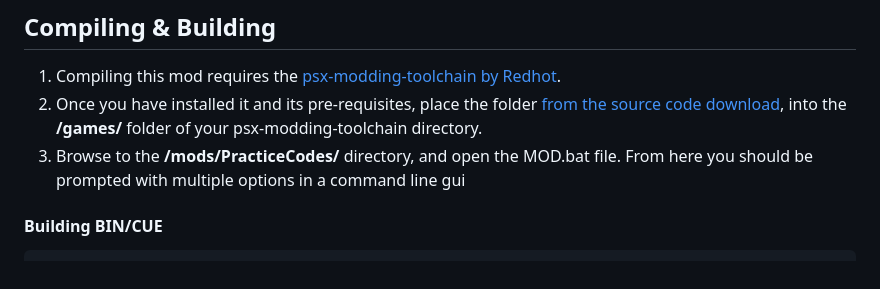
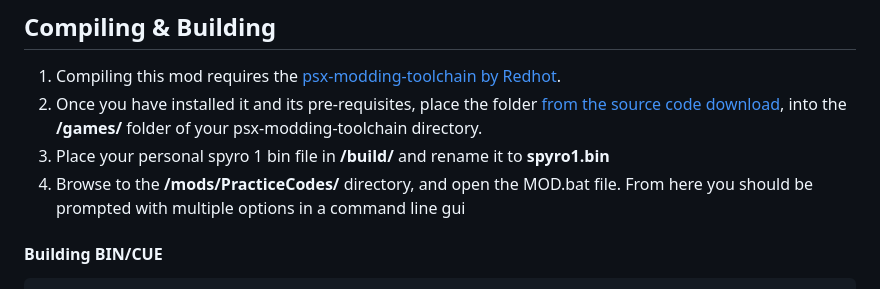
Before and after one commit to C0mposer/Spyro-1-Practice-Rom, a Markdown page: README.md, the part around the change. Rendered like a GitHub page.

```diff
--- a/README.md
+++ b/README.md
@@ -27,7 +27,8 @@ This mod was created using the [psx-modding-toolchain by Redhot](https://github.
 
 1. Compiling this mod requires the [psx-modding-toolchain by Redhot](https://github.com/mateusfavarin/psx-modding-toolchain).
 2. Once you have installed it and its pre-requisites, place the folder [from the source code download](https://github.com/C0mposer/Spyro-1-Practice-Codes/archive/refs/heads/master.zip), into the **/games/** folder of your psx-modding-toolchain directory.
-3. Browse to the **/mods/PracticeCodes/** directory, and open the MOD.bat file. From here you should be prompted with multiple options in a command line gui
+4. Place your personal spyro 1 bin file in **/build/** and rename it to **spyro1.bin**
+5. Browse to the **/mods/PracticeCodes/** directory, and open the MOD.bat file. From here you should be prompted with multiple options in a command line gui
 
 #### Building BIN/CUE
 
```
